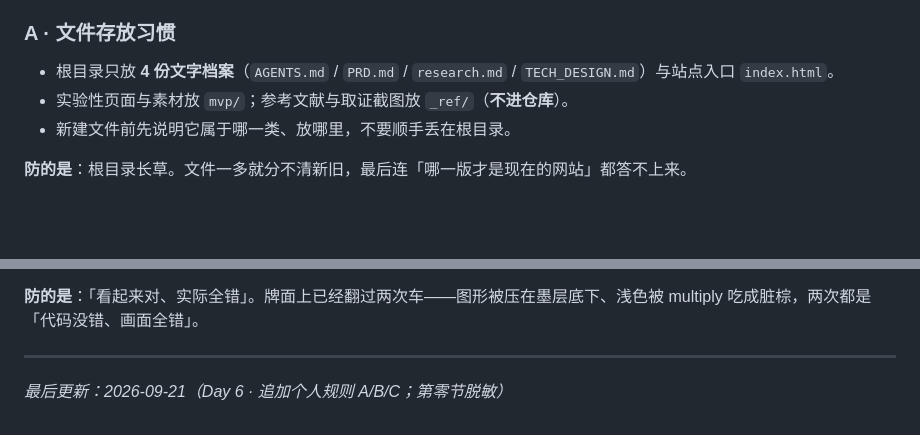
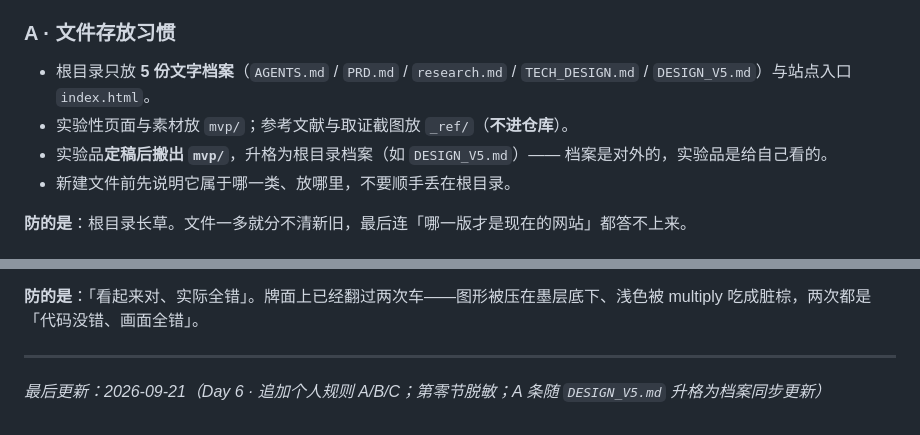
Before and after one commit to XingHo-VibeCoding/Art-exhibition, a Markdown page: AGENTS.md, 2 parts joined by grey strips. Rendered like a GitHub page; blank space fills up the shorter version.

```diff
--- a/AGENTS.md
+++ b/AGENTS.md
@@ -104,8 +104,9 @@
 
 ### A · 文件存放习惯
 
-- 根目录只放 **4 份文字档案**（`AGENTS.md` / `PRD.md` / `research.md` / `TECH_DESIGN.md`）与站点入口 `index.html`。
+- 根目录只放 **5 份文字档案**（`AGENTS.md` / `PRD.md` / `research.md` / `TECH_DESIGN.md` / `DESIGN_V5.md`）与站点入口 `index.html`。
 - 实验性页面与素材放 `mvp/`；参考文献与取证截图放 `_ref/`（**不进仓库**）。
+- 实验品**定稿后搬出 `mvp/`**，升格为根目录档案（如 `DESIGN_V5.md`）—— 档案是对外的，实验品是给自己看的。
 - 新建文件前先说明它属于哪一类、放哪里，不要顺手丢在根目录。
 
 **防的是**：根目录长草。文件一多就分不清新旧，最后连「哪一版才是现在的网站」都答不上来。
@@ -128,4 +129,4 @@
 
 ---
 
-_最后更新：2026-09-21（Day 6 · 追加个人规则 A/B/C；第零节脱敏）_
+_最后更新：2026-09-21（Day 6 · 追加个人规则 A/B/C；第零节脱敏；A 条随 `DESIGN_V5.md` 升格为档案同步更新）_
```
Also changed, not shown: DESIGN_V5.md (added, +280 -0 lines), PRD.md (+4 -0 lines).
